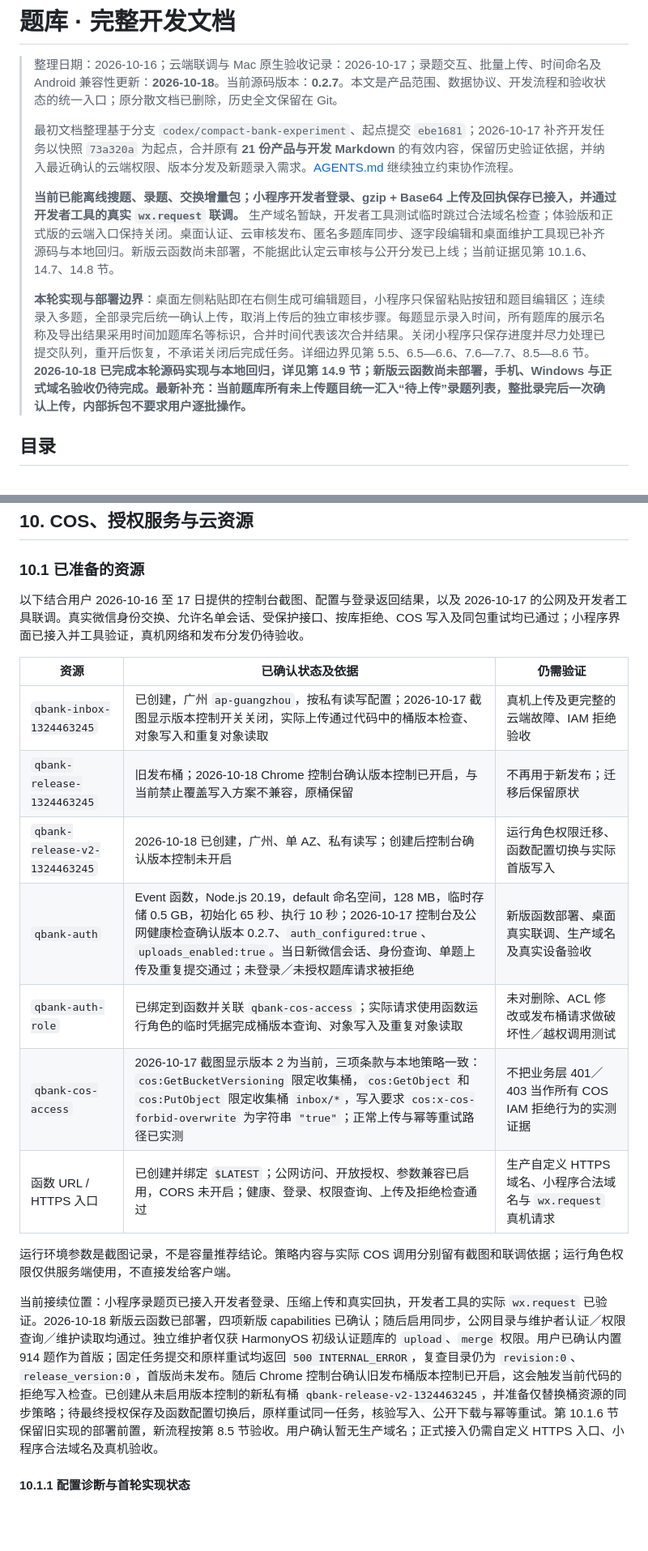
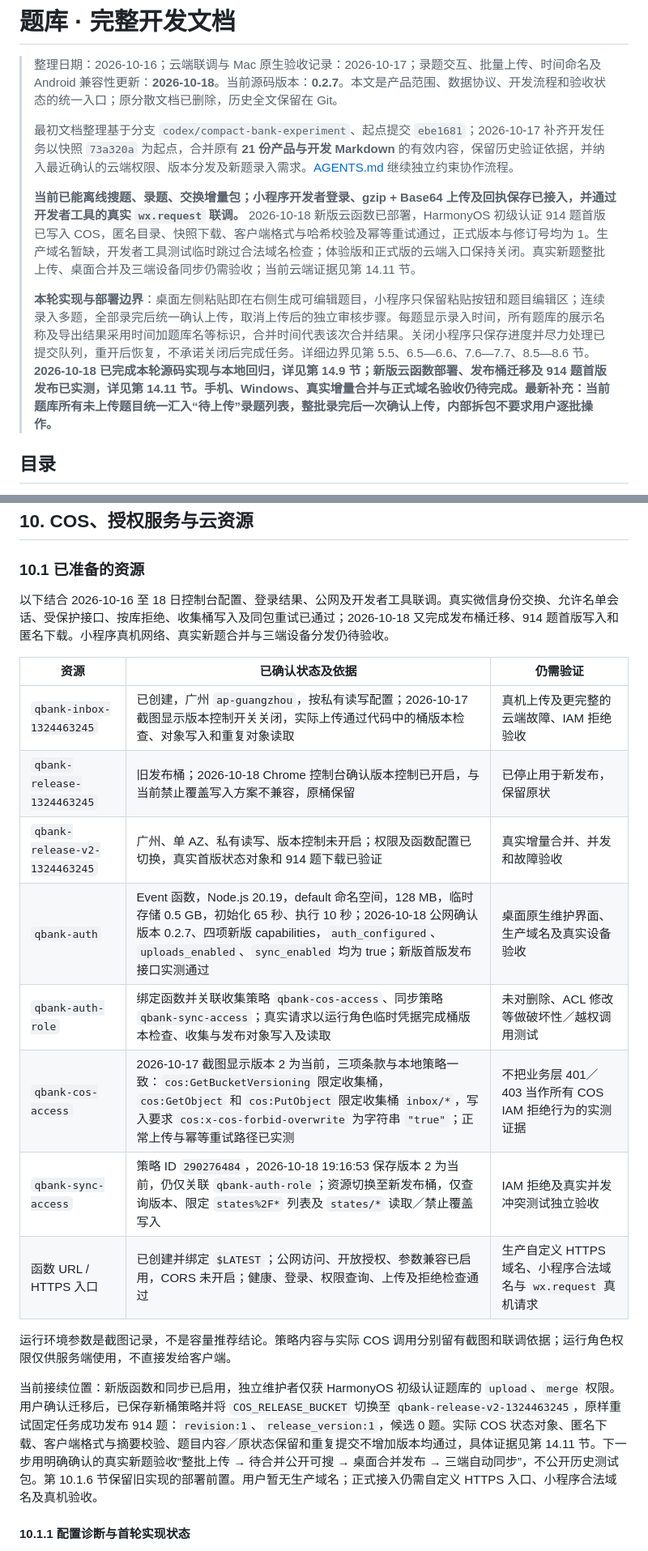
Before and after one commit to qingye0312-cpu/question-bank, a Markdown page: 开发文档.md, 2 parts joined by grey strips. Shown at 81% size. Rendered like a GitHub page; blank space fills up the shorter version.

Commit message:
docs: record verified cloud bucket migration and first release

```diff
--- a/开发文档.md
+++ b/开发文档.md
@@ -4,9 +4,9 @@
 >
 > 最初文档整理基于分支 `codex/compact-bank-experiment`、起点提交 `ebe1681`；2026-10-17 补齐开发任务以快照 `73a320a` 为起点，合并原有 **21 份产品与开发 Markdown** 的有效内容，保留历史验证依据，并纳入最近确认的云端权限、版本分发及新题录入需求。[AGENTS.md](AGENTS.md) 继续独立约束协作流程。
 >
-> **当前已能离线搜题、录题、交换增量包；小程序开发者登录、gzip + Base64 上传及回执保存已接入，并通过开发者工具的真实 `wx.request` 联调。** 生产域名暂缺，开发者工具测试临时跳过合法域名检查；体验版和正式版的云端入口保持关闭。桌面认证、云审核发布、匿名多题库同步、逐字段编辑和桌面维护工具现已补齐源码与本地回归。新版云函数尚未部署，不能据此认定云审核与公开分发已上线；当前证据见第 10.1.6、14.7、14.8 节。
+> **当前已能离线搜题、录题、交换增量包；小程序开发者登录、gzip + Base64 上传及回执保存已接入，并通过开发者工具的真实 `wx.request` 联调。** 2026-10-18 新版云函数已部署，HarmonyOS 初级认证 914 题首版已写入 COS，匿名目录、快照下载、客户端格式与哈希校验及幂等重试通过，正式版本与修订号均为 1。生产域名暂缺，开发者工具测试临时跳过合法域名检查；体验版和正式版的云端入口保持关闭。真实新题整批上传、桌面合并及三端设备同步仍需验收；当前云端证据见第 14.11 节。
 >
-> **本轮实现与部署边界**：桌面左侧粘贴即在右侧生成可编辑题目，小程序只保留粘贴按钮和题目编辑区；连续录入多题，全部录完后统一确认上传，取消上传后的独立审核步骤。每题显示录入时间，所有题库的展示名称及导出结果采用时间加题库名等标识，合并时间代表该次合并结果。关闭小程序只保存进度并尽力处理已提交队列，重开后恢复，不承诺关闭后完成任务。详细边界见第 5.5、6.5—6.6、7.6—7.7、8.5—8.6 节。**2026-10-18 已完成本轮源码实现与本地回归，详见第 14.9 节；新版云函数尚未部署，手机、Windows 与正式域名验收仍待完成。最新补充：当前题库所有未上传题目统一汇入“待上传”录题列表，整批录完后一次确认上传，内部拆包不要求用户逐批操作。**
+> **本轮实现与部署边界**：桌面左侧粘贴即在右侧生成可编辑题目，小程序只保留粘贴按钮和题目编辑区；连续录入多题，全部录完后统一确认上传，取消上传后的独立审核步骤。每题显示录入时间，所有题库的展示名称及导出结果采用时间加题库名等标识，合并时间代表该次合并结果。关闭小程序只保存进度并尽力处理已提交队列，重开后恢复，不承诺关闭后完成任务。详细边界见第 5.5、6.5—6.6、7.6—7.7、8.5—8.6 节。**2026-10-18 已完成本轮源码实现与本地回归，详见第 14.9 节；新版云函数部署、发布桶迁移及 914 题首版发布已实测，详见第 14.11 节。手机、Windows、真实增量合并与正式域名验收仍待完成。最新补充：当前题库所有未上传题目统一汇入“待上传”录题列表，整批录完后一次确认上传，内部拆包不要求用户逐批操作。**
 
 <a id="contents"> </a>
 ## 目录
@@ -697,21 +697,22 @@ flowchart LR
 
 ### 10.1 已准备的资源
 
-以下结合用户 2026-10-16 至 17 日提供的控制台截图、配置与登录返回结果，以及 2026-10-17 的公网及开发者工具联调。真实微信身份交换、允许名单会话、受保护接口、按库拒绝、COS 写入及同包重试均已通过；小程序界面已接入并工具验证，真机网络和发布分发仍待验收。
+以下结合 2026-10-16 至 18 日控制台配置、登录结果、公网及开发者工具联调。真实微信身份交换、允许名单会话、受保护接口、按库拒绝、收集桶写入及同包重试已通过；2026-10-18 又完成发布桶迁移、914 题首版写入和匿名下载。小程序真机网络、真实新题合并与三端设备分发仍待验收。
 
 | 资源 | 已确认状态及依据 | 仍需验证 |
 | --- | --- | --- |
 | `qbank-inbox-1324463245` | 已创建，广州 `ap-guangzhou`，按私有读写配置；2026-10-17 截图显示版本控制开关关闭，实际上传通过代码中的桶版本检查、对象写入和重复对象读取 | 真机上传及更完整的云端故障、IAM 拒绝验收 |
-| `qbank-release-1324463245` | 旧发布桶；2026-10-18 Chrome 控制台确认版本控制已开启，与当前禁止覆盖写入方案不兼容，原桶保留 | 不再用于新发布；迁移后保留原状 |
-| `qbank-release-v2-1324463245` | 2026-10-18 已创建，广州、单 AZ、私有读写；创建后控制台确认版本控制未开启 | 运行角色权限迁移、函数配置切换与实际首版写入 |
-| `qbank-auth` | Event 函数，Node.js 20.19，default 命名空间，128 MB，临时存储 0.5 GB，初始化 65 秒、执行 10 秒；2026-10-17 控制台及公网健康检查确认版本 0.2.7、`auth_configured:true`、`uploads_enabled:true`。当日新微信会话、身份查询、单题上传及重复提交通过；未登录／未授权题库请求被拒绝 | 新版函数部署、桌面真实联调、生产域名及真实设备验收 |
-| `qbank-auth-role` | 已绑定到函数并关联 `qbank-cos-access`；实际请求使用函数运行角色的临时凭据完成桶版本查询、对象写入及重复对象读取 | 未对删除、ACL 修改或发布桶请求做破坏性／越权调用测试 |
+| `qbank-release-1324463245` | 旧发布桶；2026-10-18 Chrome 控制台确认版本控制已开启，与当前禁止覆盖写入方案不兼容，原桶保留 | 已停止用于新发布，保留原状 |
+| `qbank-release-v2-1324463245` | 广州、单 AZ、私有读写、版本控制未开启；权限及函数配置已切换，真实首版状态对象和 914 题下载已验证 | 真实增量合并、并发和故障验收 |
+| `qbank-auth` | Event 函数，Node.js 20.19，default 命名空间，128 MB，临时存储 0.5 GB，初始化 65 秒、执行 10 秒；2026-10-18 公网确认版本 0.2.7、四项新版 capabilities，`auth_configured`、`uploads_enabled`、`sync_enabled` 均为 true；新版首版发布接口实测通过 | 桌面原生维护界面、生产域名及真实设备验收 |
+| `qbank-auth-role` | 绑定函数并关联收集策略 `qbank-cos-access`、同步策略 `qbank-sync-access`；真实请求以运行角色临时凭据完成桶版本检查、收集与发布对象写入及读取 | 未对删除、ACL 修改等做破坏性／越权调用测试 |
 | `qbank-cos-access` | 2026-10-17 截图显示版本 2 为当前，三项条款与本地策略一致：`cos:GetBucketVersioning` 限定收集桶，`cos:GetObject` 和 `cos:PutObject` 限定收集桶 `inbox/*`，写入要求 `cos:x-cos-forbid-overwrite` 为字符串 `"true"`；正常上传与幂等重试路径已实测 | 不把业务层 401／403 当作所有 COS IAM 拒绝行为的实测证据 |
+| `qbank-sync-access` | 策略 ID `290276484`，2026-10-18 19:16:53 保存版本 2 为当前，仍仅关联 `qbank-auth-role`；资源切换至新发布桶，仅查询版本、限定 `states%2F*` 列表及 `states/*` 读取／禁止覆盖写入 | IAM 拒绝及真实并发冲突测试独立验收 |
 | 函数 URL / HTTPS 入口 | 已创建并绑定 `$LATEST`；公网访问、开放授权、参数兼容已启用，CORS 未开启；健康、登录、权限查询、上传及拒绝检查通过 | 生产自定义 HTTPS 域名、小程序合法域名与 `wx.request` 真机请求 |
 
 运行环境参数是截图记录，不是容量推荐结论。策略内容与实际 COS 调用分别留有截图和联调依据；运行角色权限仅供服务端使用，不直接发给客户端。
 
-当前接续位置：小程序录题页已接入开发者登录、压缩上传和真实回执，开发者工具的实际 `wx.request` 已验证。2026-10-18 新版云函数已部署，四项新版 capabilities 已确认；随后启用同步，公网目录与维护者认证／权限查询／维护读取均通过。独立维护者仅获 HarmonyOS 初级认证题库的 `upload`、`merge` 权限。用户已确认内置 914 题作为首版；固定任务提交和原样重试均返回 `500 INTERNAL_ERROR`，复查目录仍为 `revision:0`、`release_version:0`，首版尚未发布。随后 Chrome 控制台确认旧发布桶版本控制已开启，这会触发当前代码的拒绝写入检查。已创建从未启用版本控制的新私有桶 `qbank-release-v2-1324463245`，并准备仅替换桶资源的同步策略；待最终授权保存及函数配置切换后，原样重试同一任务，核验写入、公开下载与幂等重试。第 10.1.6 节保留旧实现的部署前置，新流程按第 8.5 节验收。用户确认暂无生产域名；正式接入仍需自定义 HTTPS 入口、小程序合法域名及真机验收。
+当前接续位置：新版函数和同步已启用，独立维护者仅获 HarmonyOS 初级认证题库的 `upload`、`merge` 权限。用户确认迁移后，已保存新桶策略并将 `COS_RELEASE_BUCKET` 切换至 `qbank-release-v2-1324463245`，原样重试固定任务成功发布 914 题：`revision:1`、`release_version:1`，候选 0 题。实际 COS 状态对象、匿名下载、客户端格式与摘要校验、题目内容／原状态保留和重复提交不增加版本均通过，具体证据见第 14.11 节。下一步用明确确认的真实新题验收“整批上传 → 待合并公开可搜 → 桌面合并发布 → 三端自动同步”，不公开历史测试包。第 10.1.6 节保留旧实现的部署前置。用户暂无生产域名；正式接入仍需自定义 HTTPS 入口、小程序合法域名及真机验收。
 
 #### 10.1.1 配置诊断与首轮实现状态
 
```
Also changed, not shown: other parts of 开发文档.md (+16 -13 lines).
